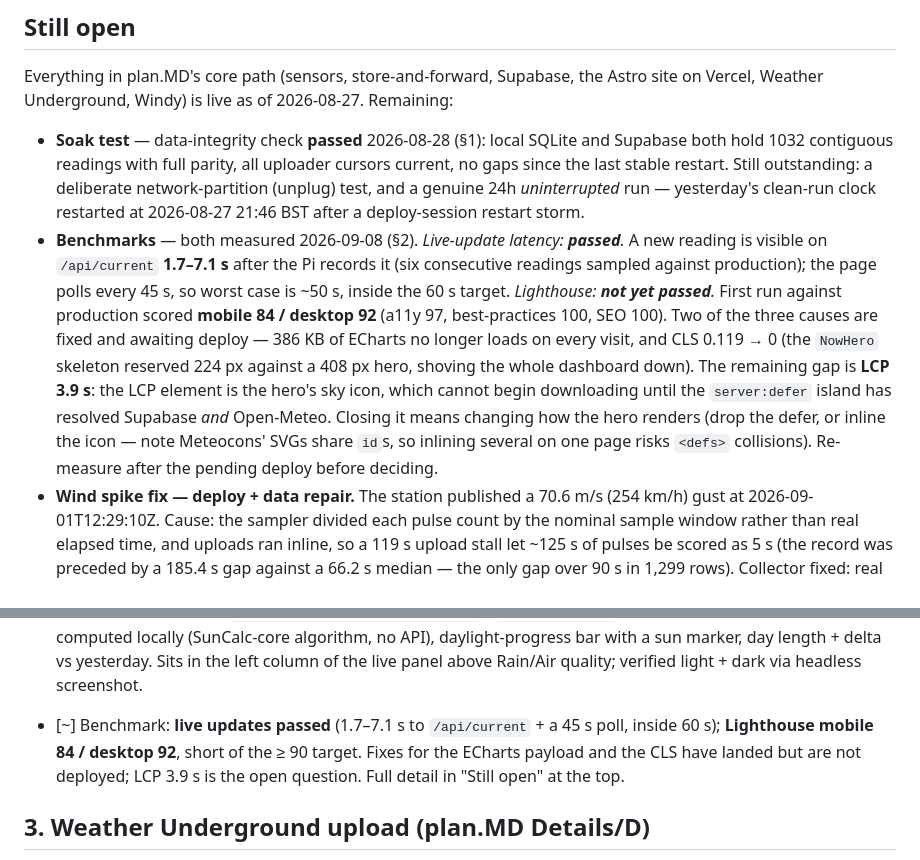
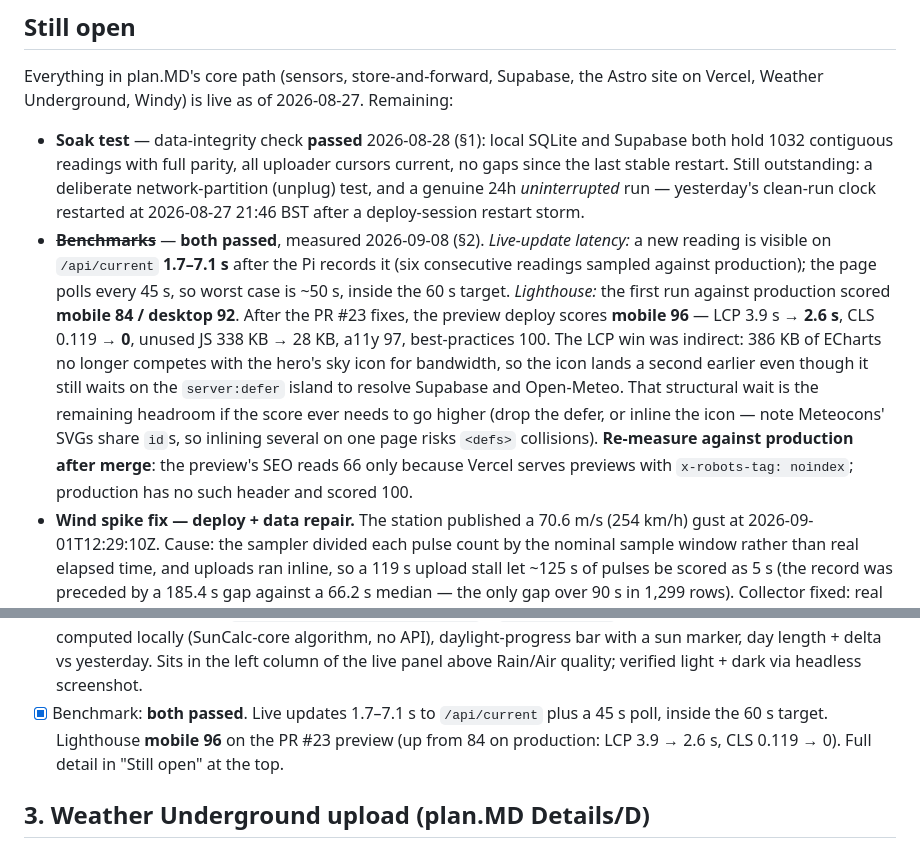
Before and after one commit to ddools/mipi-weather-station, a Markdown page: TODO.md, 2 parts joined by grey strips. Drawn GitHub-style.

Commit message:
Record the post-fix Lighthouse result: mobile 84 -> 96
Measured against this branch's Vercel preview. LCP 3.9 s -> 2.6 s, CLS
0.119 -> 0, unused JS 338 KB -> 28 KB. The LCP win is indirect: the hero's
sky icon still waits on the server island, but it no longer competes with
386 KB of ECharts for bandwidth.

Both §2 benchmarks now pass. The preview's SEO 66 is Vercel's
`x-robots-tag: noindex` on preview deployments, not a regression —
production sends no such header and scores 100.

Co-Authored-By: Claude Opus 5 <noreply@anthropic.com>

```diff
--- a/TODO.md
+++ b/TODO.md
@@ -15,20 +15,22 @@ site on Vercel, Weather Underground, Windy) is live as of 2026-08-27. Remaining:
   current, no gaps since the last stable restart. Still outstanding: a deliberate
   network-partition (unplug) test, and a genuine 24h *uninterrupted* run — yesterday's
   clean-run clock restarted at 2026-08-27 21:46 BST after a deploy-session restart storm.
-- **Benchmarks** — both measured 2026-09-08 (§2). *Live-update latency: **passed**.*
-  A new reading is visible on `/api/current` **1.7–7.1 s** after the Pi records it
-  (six consecutive readings sampled against production); the page polls every 45 s,
-  so worst case is ~50 s, inside the 60 s target. *Lighthouse: **not yet passed**.*
-  First run against production scored **mobile 84 / desktop 92** (a11y 97,
-  best-practices 100, SEO 100). Two of the three causes are fixed and awaiting
-  deploy — 386 KB of ECharts no longer loads on every visit, and CLS 0.119 → 0
-  (the `NowHero` skeleton reserved 224 px against a 408 px hero, shoving the whole
-  dashboard down). The remaining gap is **LCP 3.9 s**: the LCP element is the
-  hero's sky icon, which cannot begin downloading until the `server:defer` island
-  has resolved Supabase *and* Open-Meteo. Closing it means changing how the hero
-  renders (drop the defer, or inline the icon — note Meteocons' SVGs share `id`s,
-  so inlining several on one page risks `<defs>` collisions). Re-measure after
-  the pending deploy before deciding.
+- ~~**Benchmarks**~~ — **both passed**, measured 2026-09-08 (§2).
+  *Live-update latency:* a new reading is visible on `/api/current` **1.7–7.1 s**
+  after the Pi records it (six consecutive readings sampled against production);
+  the page polls every 45 s, so worst case is ~50 s, inside the 60 s target.
+  *Lighthouse:* the first run against production scored **mobile 84 / desktop 92**.
+  After the PR #23 fixes, the preview deploy scores **mobile 96** — LCP 3.9 s →
+  **2.6 s**, CLS 0.119 → **0**, unused JS 338 KB → 28 KB, a11y 97,
+  best-practices 100. The LCP win was indirect: 386 KB of ECharts no longer
+  competes with the hero's sky icon for bandwidth, so the icon lands a second
+  earlier even though it still waits on the `server:defer` island to resolve
+  Supabase and Open-Meteo. That structural wait is the remaining headroom if the
+  score ever needs to go higher (drop the defer, or inline the icon — note
+  Meteocons' SVGs share `id`s, so inlining several on one page risks `<defs>`
+  collisions). **Re-measure against production after merge**: the preview's SEO
+  reads 66 only because Vercel serves previews with `x-robots-tag: noindex`;
+  production has no such header and scored 100.
 - **Wind spike fix — deploy + data repair.** The station published a 70.6 m/s
   (254 km/h) gust at 2026-09-01T12:29:10Z. Cause: the sampler divided each pulse
   count by the nominal sample window rather than real elapsed time, and uploads
@@ -256,10 +258,10 @@ domain may come later).
       daylight-progress bar with a sun marker, day length + delta vs yesterday.
       Sits in the left column of the live panel above Rain/Air quality; verified
       light + dark via headless screenshot.
-- [~] Benchmark: **live updates passed** (1.7–7.1 s to `/api/current` + a 45 s poll,
-      inside 60 s); **Lighthouse mobile 84 / desktop 92**, short of the ≥ 90 target.
-      Fixes for the ECharts payload and the CLS have landed but are not deployed;
-      LCP 3.9 s is the open question. Full detail in "Still open" at the top.
+- [x] Benchmark: **both passed**. Live updates 1.7–7.1 s to `/api/current` plus a
+      45 s poll, inside the 60 s target. Lighthouse **mobile 96** on the PR #23
+      preview (up from 84 on production: LCP 3.9 → 2.6 s, CLS 0.119 → 0).
+      Full detail in "Still open" at the top.
 
 ## 3. Weather Underground upload (plan.MD Details/D)
 
```
